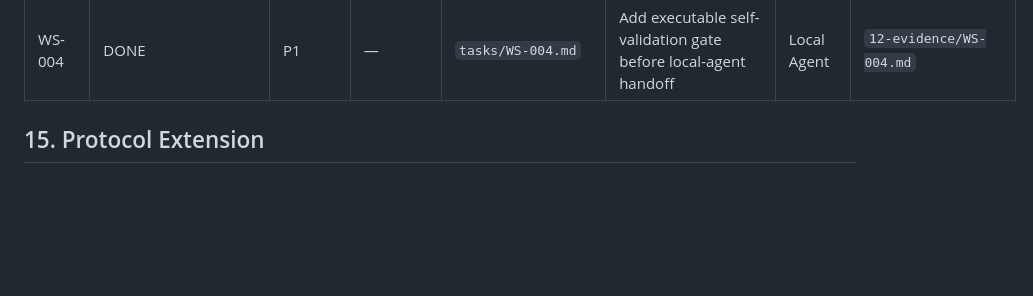
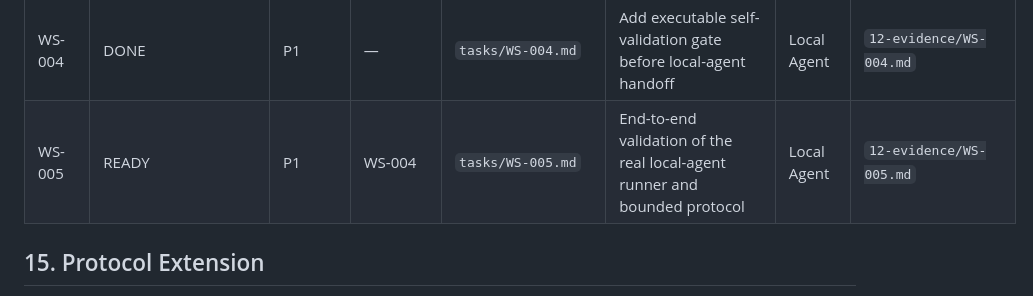
Before and after one commit to virachai/edu-nano-games, a Markdown page: docs/BACKLOG.md, the part around the change. Rendered like a GitHub page; blank space fills up the shorter version.

Commit message:
chore: add WS-005 task and backlog entry for end-to-end local-agent runner validation

```diff
--- a/docs/BACKLOG.md
+++ b/docs/BACKLOG.md
@@ -249,6 +249,7 @@ The exact current state of each task must be kept in the active task records rat
 | WS-002   | EVIDENCE_COMPLETE | P1       | WS-001     | `tasks/WS-002.md`                | Validate local-agent runbook protocol with one automated regression test      | Local Agent | `12-evidence/WS-002.md`                |
 | WS-003   | EVIDENCE_COMPLETE | P1       | —          | `tasks/WS-003.md`                | Validate agent state transition and evidence completion contract              | Local Agent | `12-evidence/WS-003.md`                |
 | WS-004   | DONE              | P1       | —          | `tasks/WS-004.md`                | Add executable self-validation gate before local-agent handoff                | Local Agent | `12-evidence/WS-004.md`                |
+| WS-005   | READY              | P1       | WS-004     | `tasks/WS-005.md`                | End-to-end validation of the real local-agent runner and bounded protocol     | Local Agent | `12-evidence/WS-005.md`                |
 
 ## 15. Protocol Extension
 
```
Also changed, not shown: docs/tasks/WS-005.md (added, +60 -0 lines).
